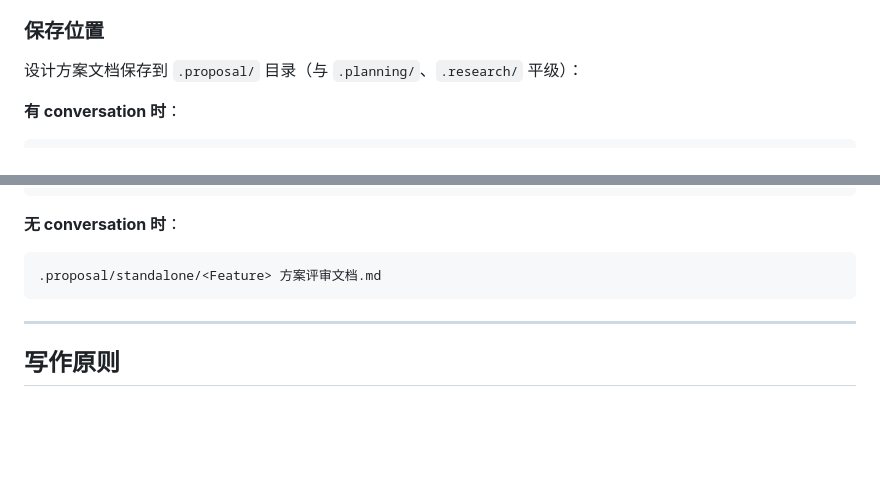
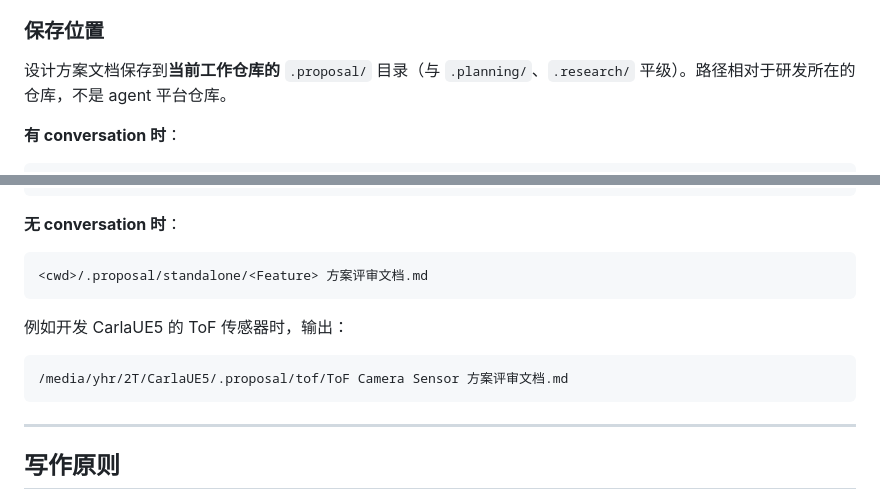
Before and after one commit to yuanhaorannnnnn/agent-skills, a Markdown page: skills/dev-design/SKILL.md, 2 parts joined by grey strips. Rendered like a GitHub page; blank space fills up the shorter version.

Commit message:
fix(dev-design): clarify output path is relative to working repo
Add example showing CarlaUE5 path, not agent-platform.

Co-Authored-By: Claude Opus 4.7 <noreply@anthropic.com>

````diff
--- a/skills/dev-design/SKILL.md
+++ b/skills/dev-design/SKILL.md
@@ -72,7 +72,7 @@ dev-design 通常在代码开发之前执行，因此代码不是主要输入源
 
 ### 保存位置
 
-设计方案文档保存到 `.proposal/` 目录（与 `.planning/`、`.research/` 平级）：
+设计方案文档保存到**当前工作仓库的** `.proposal/` 目录（与 `.planning/`、`.research/` 平级）。路径相对于研发所在的仓库，不是 agent 平台仓库。
 
 **有 conversation 时**：
 ```
@@ -81,7 +81,12 @@ dev-design 通常在代码开发之前执行，因此代码不是主要输入源
 
 **无 conversation 时**：
 ```
-.proposal/standalone/<Feature> 方案评审文档.md
+<cwd>/.proposal/standalone/<Feature> 方案评审文档.md
+```
+
+例如开发 CarlaUE5 的 ToF 传感器时，输出：
+```
+/media/yhr/2T/CarlaUE5/.proposal/tof/ToF Camera Sensor 方案评审文档.md
 ```
 
 ---
````
Also changed, not shown: other parts of skills/dev-design/SKILL.md (+1 -1 lines).
